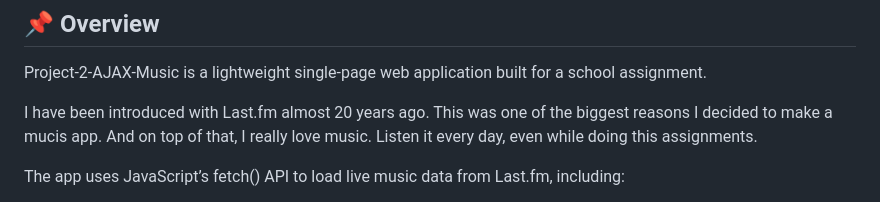
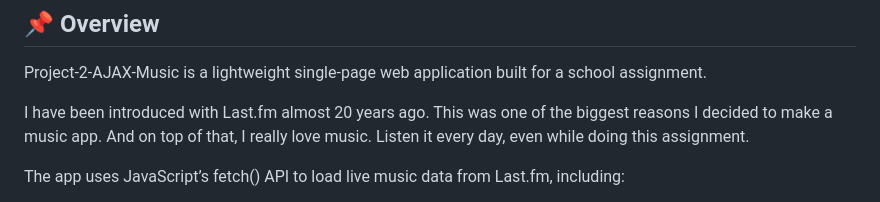
Before and after one commit to stefanbeatovic/Project-2-AJAX-Music, a Markdown page: readme.md, the part around the change. Drawn GitHub-style.

Commit message:
7th commit
Corrected a typo in the readme file.

```diff
--- a/readme.md
+++ b/readme.md
@@ -6,7 +6,7 @@ A single-page music information app using Last.fm API
 
 Project-2-AJAX-Music is a lightweight single-page web application built for a school assignment.
 
-I have been introduced with Last.fm almost 20 years ago. This was one of the biggest reasons I decided to make a mucis app. And on top of that, I really love music. Listen it every day, even while doing this assignments.
+I have been introduced with Last.fm almost 20 years ago. This was one of the biggest reasons I decided to make a music app. And on top of that, I really love music. Listen it every day, even while doing this assignment.
 
 The app uses JavaScript’s fetch() API to load live music data from Last.fm, including:
 
```
